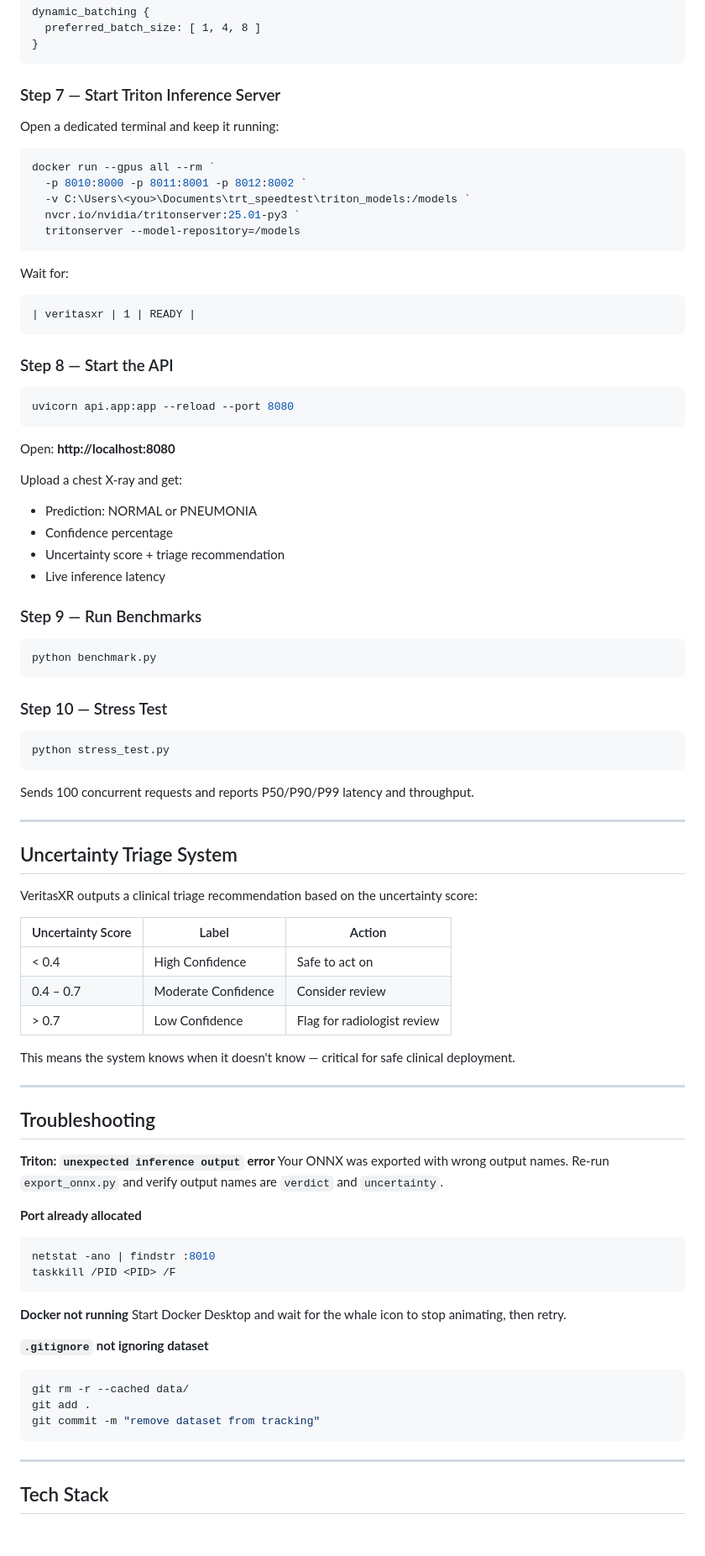
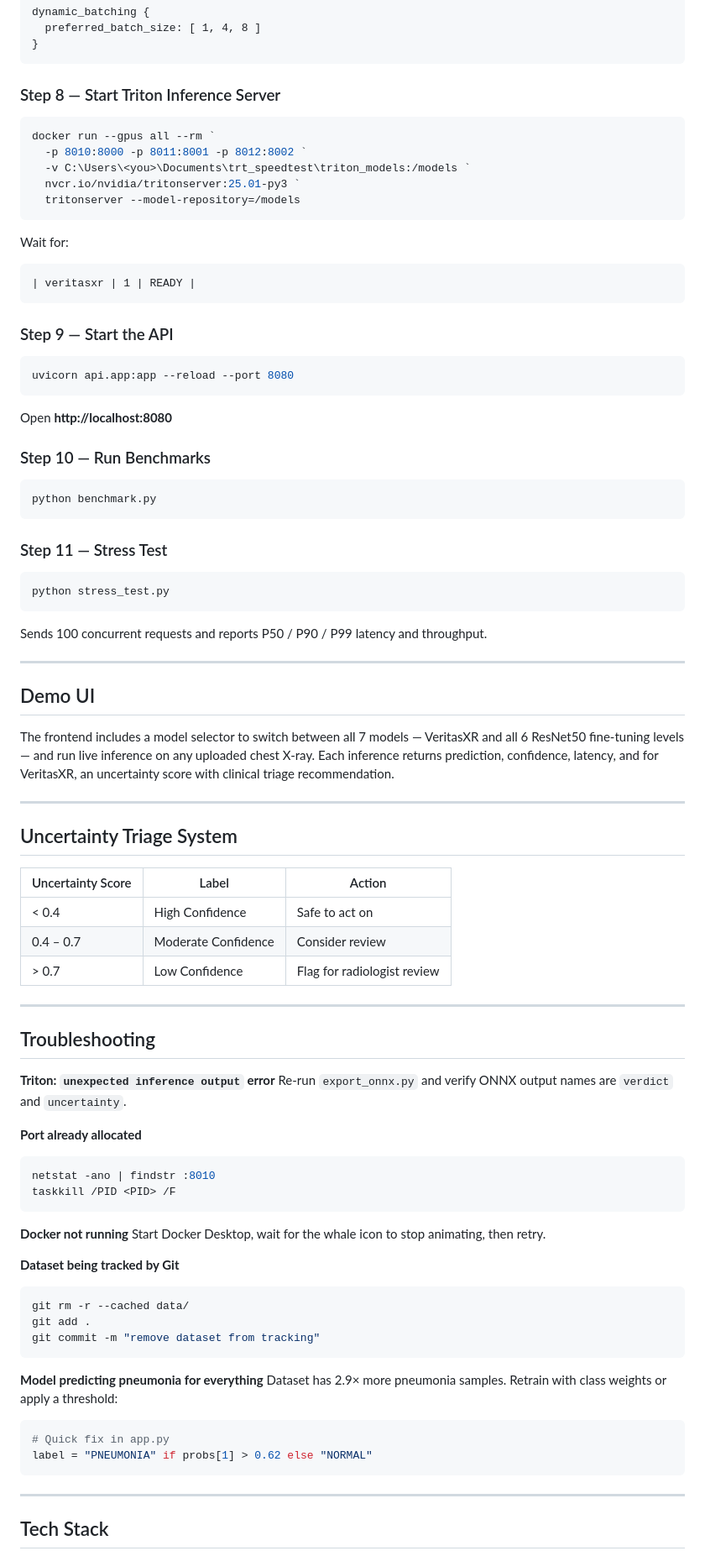
Before and after one commit to VanshRajput-dev/Veritas-XR-, a Markdown page: README.md, the part around one of its changes. Shown at 84% size. Drawn GitHub-style; blank space fills up the shorter version.

````diff
--- a/README.md
+++ b/README.md
@@ -218,9 +236,7 @@ dynamic_batching {
 }
 ```
 
-### Step 7 — Start Triton Inference Server
-
-Open a dedicated terminal and keep it running:
+### Step 8 — Start Triton Inference Server
 
 ```powershell
 docker run --gpus all --rm `
@@ -235,39 +251,37 @@ Wait for:
 | veritasxr | 1 | READY |
 ```
 
-### Step 8 — Start the API
+### Step 9 — Start the API
 
-```powershell
+```bash
 uvicorn api.app:app --reload --port 8080
 ```
 
-Open: **http://localhost:8080**
+Open **http://localhost:8080**
 
-Upload a chest X-ray and get:
-- Prediction: NORMAL or PNEUMONIA
-- Confidence percentage
-- Uncertainty score + triage recommendation
-- Live inference latency
+### Step 10 — Run Benchmarks
 
-### Step 9 — Run Benchmarks
-
-```powershell
+```bash
 python benchmark.py
 ```
 
-### Step 10 — Stress Test
+### Step 11 — Stress Test
 
-```powershell
+```bash
 python stress_test.py
 ```
 
-Sends 100 concurrent requests and reports P50/P90/P99 latency and throughput.
+Sends 100 concurrent requests and reports P50 / P90 / P99 latency and throughput.
+
+---
+
+## Demo UI
+
+The frontend includes a model selector to switch between all 7 models — VeritasXR and all 6 ResNet50 fine-tuning levels — and run live inference on any uploaded chest X-ray. Each inference returns prediction, confidence, latency, and for VeritasXR, an uncertainty score with clinical triage recommendation.
 
 ---
 
 ## Uncertainty Triage System
-
-VeritasXR outputs a clinical triage recommendation based on the uncertainty score:
 
 | Uncertainty Score | Label | Action |
 |---|---|---|
@@ -275,14 +289,12 @@ VeritasXR outputs a clinical triage recommendation based on the uncertainty scor
 | 0.4 – 0.7 | Moderate Confidence | Consider review |
 | > 0.7 | Low Confidence | Flag for radiologist review |
 
-This means the system knows when it doesn't know — critical for safe clinical deployment.
-
 ---
 
 ## Troubleshooting
 
 **Triton: `unexpected inference output` error**
-Your ONNX was exported with wrong output names. Re-run `export_onnx.py` and verify output names are `verdict` and `uncertainty`.
+Re-run `export_onnx.py` and verify ONNX output names are `verdict` and `uncertainty`.
 
 **Port already allocated**
 ```powershell
@@ -291,13 +303,20 @@ taskkill /PID <PID> /F
 ```
 
 **Docker not running**
-Start Docker Desktop and wait for the whale icon to stop animating, then retry.
+Start Docker Desktop, wait for the whale icon to stop animating, then retry.
 
-**`.gitignore` not ignoring dataset**
+**Dataset being tracked by Git**
 ```bash
 git rm -r --cached data/
 git add .
 git commit -m "remove dataset from tracking"
+```
+
+**Model predicting pneumonia for everything**
+Dataset has 2.9× more pneumonia samples. Retrain with class weights or apply a threshold:
+```python
+# Quick fix in app.py
+label = "PNEUMONIA" if probs[1] > 0.62 else "NORMAL"
 ```
 
 ---
````
Also changed, not shown: other parts of README.md (+78 -63 lines).
